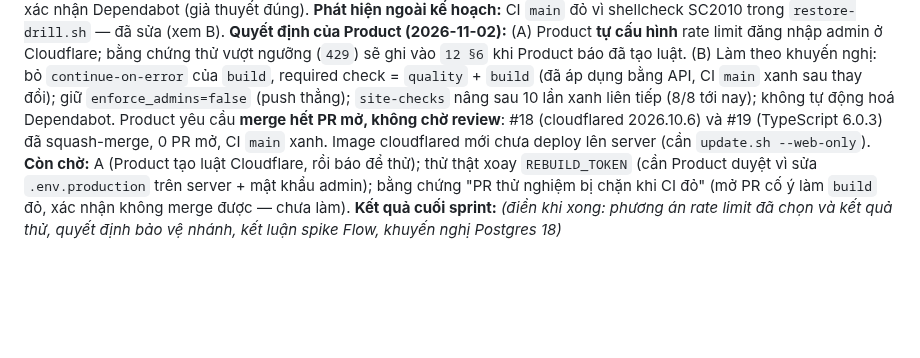
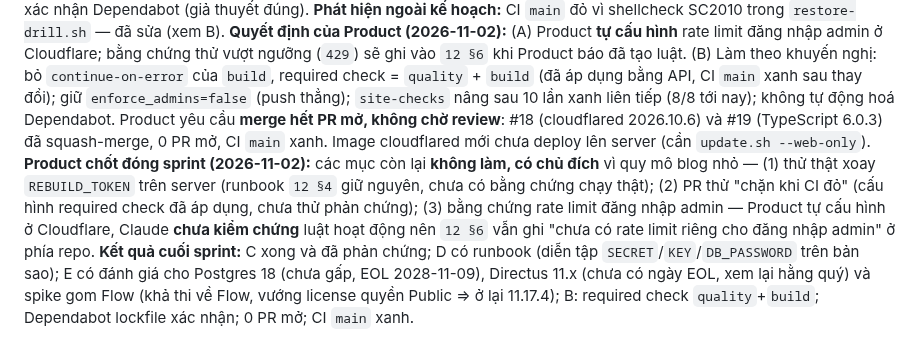
Before and after one commit to tiendnm/retro-blog, a Markdown page: docs/sprints/sprint-13.md, the part around the change. GitHub-like rendering; blank space fills up the shorter version.

Commit message:
docs: đóng Sprint 13 — các mục còn lại bỏ có chủ đích theo Product
Co-Authored-By: Claude Sonnet 5.5 <noreply@anthropic.com>
Claude-Session: https://claude.ai/code/session_01RmriK7jDRExiuM5jJ3M3Pd

```diff
--- a/docs/sprints/sprint-13.md
+++ b/docs/sprints/sprint-13.md
@@ -78,5 +78,5 @@ _(cập nhật 2026-11-02 — **giữa sprint, dừng chờ Product** ở mục
 **Đã xong, không cần cổng:** C (test header trong CI, phản chứng đạt); D (runbook trong `12 §4`; `SECRET`/`KEY`/`DB_PASSWORD` đã diễn tập trên bản sao — `SECRET` đổi làm access token cũ bị từ chối nhưng refresh token cũ vẫn sống); E (Postgres 18, Directus 11.x, spike gom Flow — kết luận ở `12 §6`); xác nhận Dependabot (giả thuyết đúng).
 **Phát hiện ngoài kế hoạch:** CI `main` đỏ vì shellcheck SC2010 trong `restore-drill.sh` — đã sửa (xem B).
 **Quyết định của Product (2026-11-02):** (A) Product **tự cấu hình** rate limit đăng nhập admin ở Cloudflare; bằng chứng thử vượt ngưỡng (`429`) sẽ ghi vào `12 §6` khi Product báo đã tạo luật. (B) Làm theo khuyến nghị: bỏ `continue-on-error` của `build`, required check = `quality` + `build` (đã áp dụng bằng API, CI `main` xanh sau thay đổi); giữ `enforce_admins=false` (push thẳng); `site-checks` nâng sau 10 lần xanh liên tiếp (8/8 tới nay); không tự động hoá Dependabot. Product yêu cầu **merge hết PR mở, không chờ review**: #18 (cloudflared 2026.10.6) và #19 (TypeScript 6.0.3) đã squash-merge, 0 PR mở, CI `main` xanh. Image cloudflared mới chưa deploy lên server (cần `update.sh --web-only`).
-**Còn chờ:** A (Product tạo luật Cloudflare, rồi báo để thử); thử thật xoay `REBUILD_TOKEN` (cần Product duyệt vì sửa `.env.production` trên server + mật khẩu admin); bằng chứng "PR thử nghiệm bị chặn khi CI đỏ" (mở PR cố ý làm `build` đỏ, xác nhận không merge được — chưa làm).
-**Kết quả cuối sprint:** _(điền khi xong: phương án rate limit đã chọn và kết quả thử, quyết định bảo vệ nhánh, kết luận spike Flow, khuyến nghị Postgres 18)_
+**Product chốt đóng sprint (2026-11-02):** các mục còn lại **không làm, có chủ đích** vì quy mô blog nhỏ — (1) thử thật xoay `REBUILD_TOKEN` trên server (runbook `12 §4` giữ nguyên, chưa có bằng chứng chạy thật); (2) PR thử "chặn khi CI đỏ" (cấu hình required check đã áp dụng, chưa thử phản chứng); (3) bằng chứng rate limit đăng nhập admin — Product tự cấu hình ở Cloudflare, Claude **chưa kiểm chứng** luật hoạt động nên `12 §6` vẫn ghi "chưa có rate limit riêng cho đăng nhập admin" ở phía repo.
+**Kết quả cuối sprint:** C xong và đã phản chứng; D có runbook (diễn tập `SECRET`/`KEY`/`DB_PASSWORD` trên bản sao); E có đánh giá cho Postgres 18 (chưa gấp, EOL 2028-11-09), Directus 11.x (chưa có ngày EOL, xem lại hằng quý) và spike gom Flow (khả thi về Flow, vướng license quyền Public ⇒ ở lại 11.17.4); B: required check `quality`+`build`; Dependabot lockfile xác nhận; 0 PR mở; CI `main` xanh.
```
